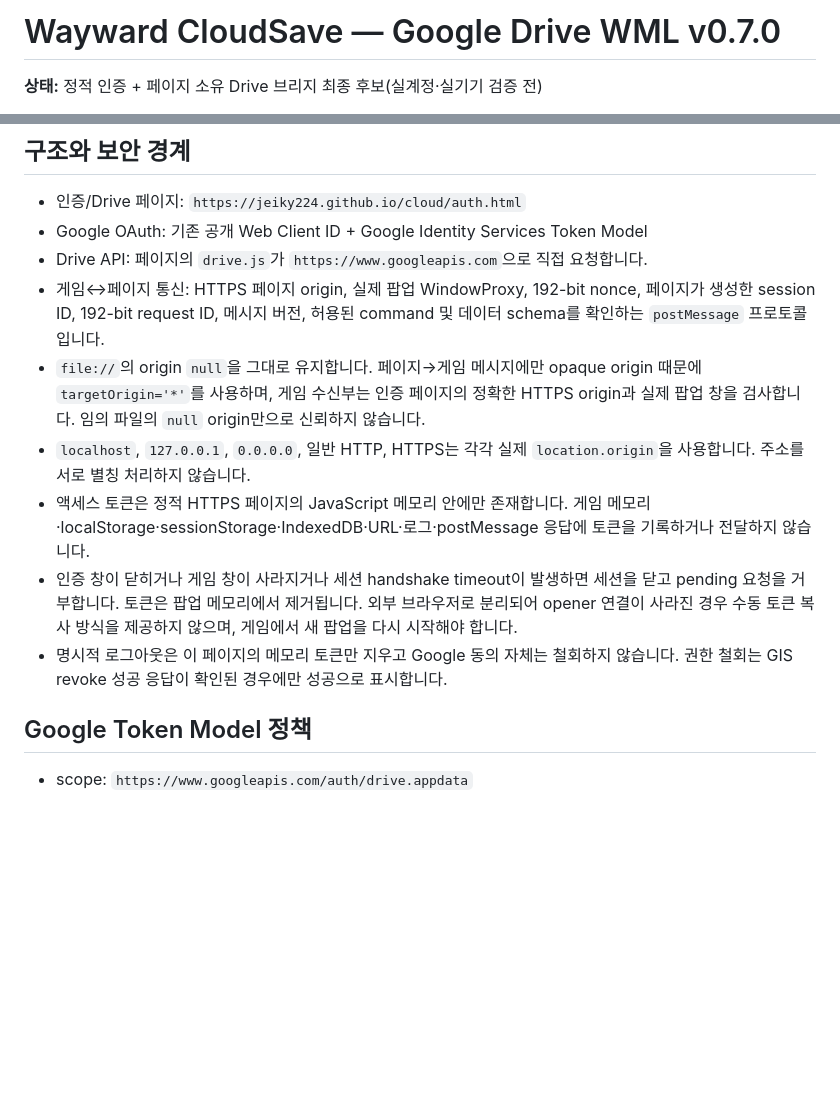
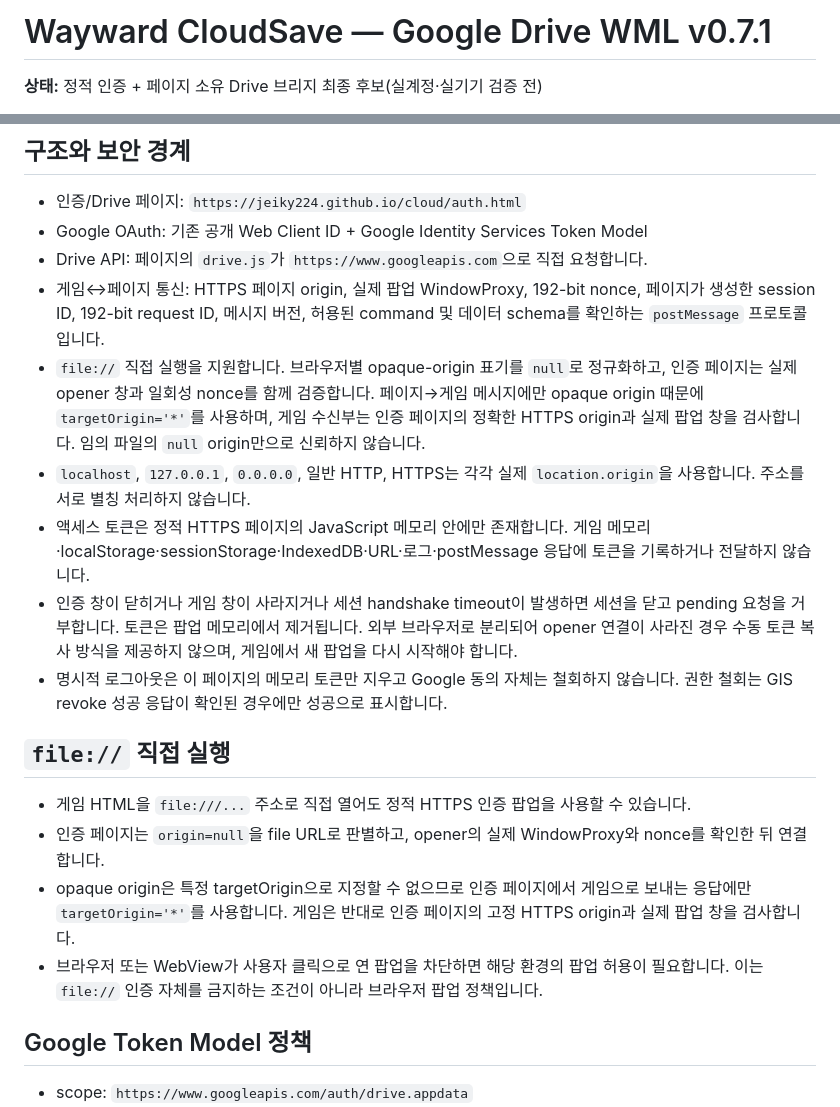
Before and after one commit to diethoon/wayward, a Markdown page: cloud-save/README.md, 2 parts joined by grey strips. GitHub-like rendering; blank space fills up the shorter version.

Commit message:
Document CloudSave file URL support in v0.7.1

```diff
--- a/cloud-save/README.md
+++ b/cloud-save/README.md
@@ -1,4 +1,4 @@
-# Wayward CloudSave — Google Drive WML v0.7.0
+# Wayward CloudSave — Google Drive WML v0.7.1
 
 **상태:** 정적 인증 + 페이지 소유 Drive 브리지 최종 후보(실계정·실기기 검증 전)
 
@@ -10,11 +10,18 @@ Google Drive `appDataFolder`에 개인 세이브를 저장하는 WML 모드입
 - Google OAuth: 기존 공개 Web Client ID + Google Identity Services Token Model
 - Drive API: 페이지의 `drive.js`가 `https://www.googleapis.com`으로 직접 요청합니다.
 - 게임↔페이지 통신: HTTPS 페이지 origin, 실제 팝업 WindowProxy, 192-bit nonce, 페이지가 생성한 session ID, 192-bit request ID, 메시지 버전, 허용된 command 및 데이터 schema를 확인하는 `postMessage` 프로토콜입니다.
-- `file://`의 origin `null`을 그대로 유지합니다. 페이지→게임 메시지에만 opaque origin 때문에 `targetOrigin='*'`를 사용하며, 게임 수신부는 인증 페이지의 정확한 HTTPS origin과 실제 팝업 창을 검사합니다. 임의 파일의 `null` origin만으로 신뢰하지 않습니다.
+- `file://` 직접 실행을 지원합니다. 브라우저별 opaque-origin 표기를 `null`로 정규화하고, 인증 페이지는 실제 opener 창과 일회성 nonce를 함께 검증합니다. 페이지→게임 메시지에만 opaque origin 때문에 `targetOrigin='*'`를 사용하며, 게임 수신부는 인증 페이지의 정확한 HTTPS origin과 실제 팝업 창을 검사합니다. 임의 파일의 `null` origin만으로 신뢰하지 않습니다.
 - `localhost`, `127.0.0.1`, `0.0.0.0`, 일반 HTTP, HTTPS는 각각 실제 `location.origin`을 사용합니다. 주소를 서로 별칭 처리하지 않습니다.
 - 액세스 토큰은 정적 HTTPS 페이지의 JavaScript 메모리 안에만 존재합니다. 게임 메모리·localStorage·sessionStorage·IndexedDB·URL·로그·postMessage 응답에 토큰을 기록하거나 전달하지 않습니다.
 - 인증 창이 닫히거나 게임 창이 사라지거나 세션 handshake timeout이 발생하면 세션을 닫고 pending 요청을 거부합니다. 토큰은 팝업 메모리에서 제거됩니다. 외부 브라우저로 분리되어 opener 연결이 사라진 경우 수동 토큰 복사 방식을 제공하지 않으며, 게임에서 새 팝업을 다시 시작해야 합니다.
 - 명시적 로그아웃은 이 페이지의 메모리 토큰만 지우고 Google 동의 자체는 철회하지 않습니다. 권한 철회는 GIS revoke 성공 응답이 확인된 경우에만 성공으로 표시합니다.
+
+## `file://` 직접 실행
+
+- 게임 HTML을 `file:///...` 주소로 직접 열어도 정적 HTTPS 인증 팝업을 사용할 수 있습니다.
+- 인증 페이지는 `origin=null`을 file URL로 판별하고, opener의 실제 WindowProxy와 nonce를 확인한 뒤 연결합니다.
+- opaque origin은 특정 targetOrigin으로 지정할 수 없으므로 인증 페이지에서 게임으로 보내는 응답에만 `targetOrigin='*'`를 사용합니다. 게임은 반대로 인증 페이지의 고정 HTTPS origin과 실제 팝업 창을 검사합니다.
+- 브라우저 또는 WebView가 사용자 클릭으로 연 팝업을 차단하면 해당 환경의 팝업 허용이 필요합니다. 이는 `file://` 인증 자체를 금지하는 조건이 아니라 브라우저 팝업 정책입니다.
 
 ## Google Token Model 정책
 
```
